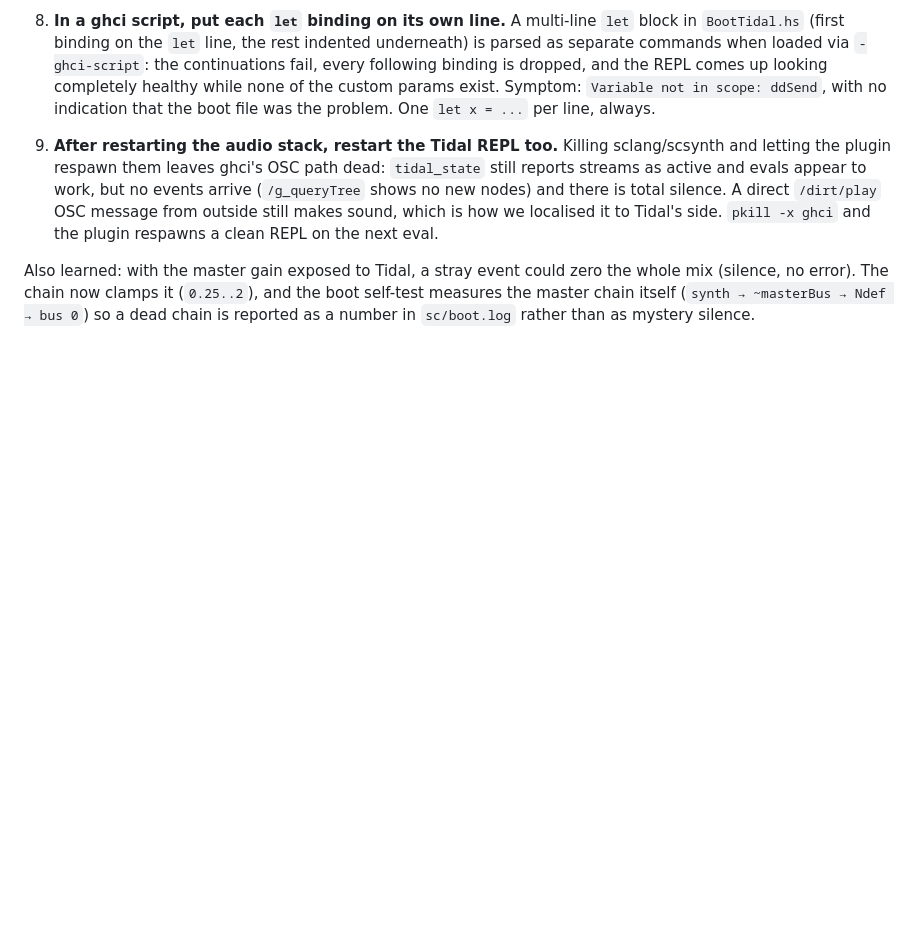
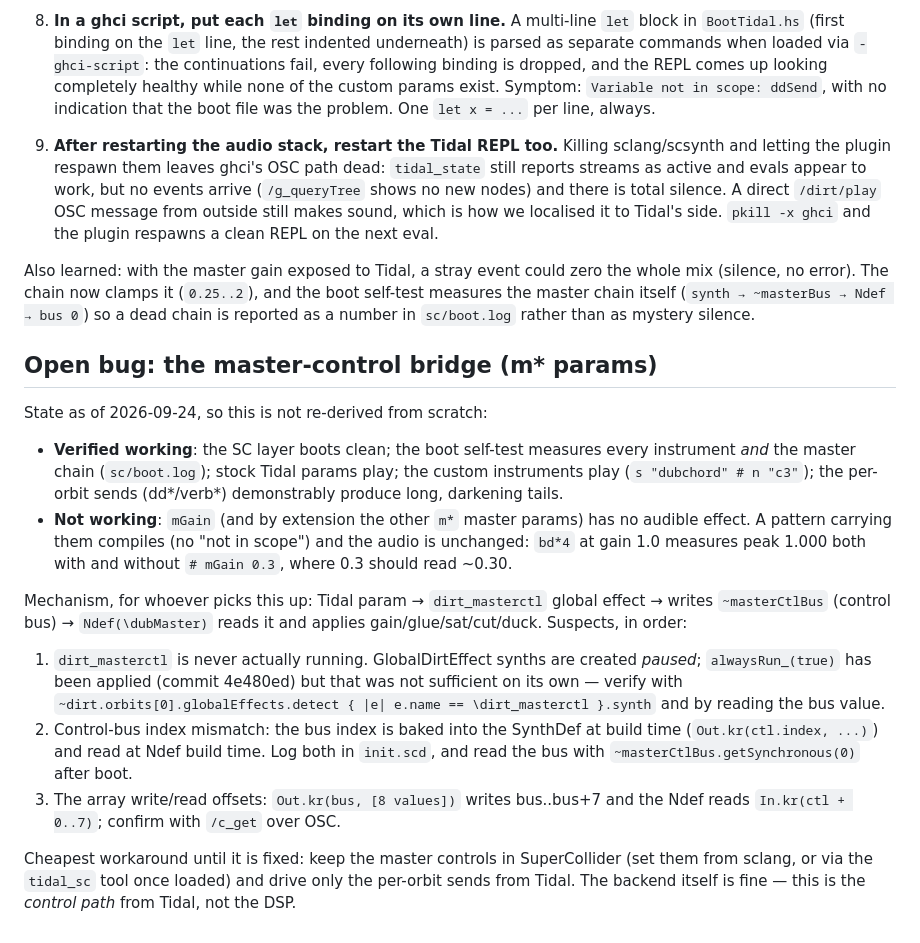
Before and after one commit to ekg/pi-tidal, a Markdown page: docs/sc-effects-and-routing.md, the part around the change. Rendered like a GitHub page; blank space fills up the shorter version.

Commit message:
docs: record the open master-control-bridge bug with evidence, mechanism and ordered suspects (so it is not re-derived)

```diff
--- a/docs/sc-effects-and-routing.md
+++ b/docs/sc-effects-and-routing.md
@@ -134,3 +134,35 @@ whole mix (silence, no error). The chain now clamps it (`0.25..2`), and the boot
 self-test measures the master chain itself (`synth → ~masterBus → Ndef → bus 0`)
 so a dead chain is reported as a number in `sc/boot.log` rather than as mystery
 silence.
+
+## Open bug: the master-control bridge (m* params)
+
+State as of 2026-09-24, so this is not re-derived from scratch:
+
+- **Verified working**: the SC layer boots clean; the boot self-test measures every
+  instrument *and* the master chain (`sc/boot.log`); stock Tidal params play; the
+  custom instruments play (`s "dubchord" # n "c3"`); the per-orbit sends
+  (dd*/verb*) demonstrably produce long, darkening tails.
+- **Not working**: `mGain` (and by extension the other `m*` master params) has no
+  audible effect. A pattern carrying them compiles (no "not in scope") and the
+  audio is unchanged: `bd*4` at gain 1.0 measures peak 1.000 both with and
+  without `# mGain 0.3`, where 0.3 should read ~0.30.
+
+Mechanism, for whoever picks this up: Tidal param → `dirt_masterctl` global
+effect → writes `~masterCtlBus` (control bus) → `Ndef(\dubMaster)` reads it and
+applies gain/glue/sat/cut/duck. Suspects, in order:
+
+1. `dirt_masterctl` is never actually running. GlobalDirtEffect synths are created
+   *paused*; `alwaysRun_(true)` has been applied (commit 4e480ed) but that was
+   not sufficient on its own — verify with `~dirt.orbits[0].globalEffects.detect
+   { |e| e.name == \dirt_masterctl }.synth` and by reading the bus value.
+2. Control-bus index mismatch: the bus index is baked into the SynthDef at build
+   time (`Out.kr(ctl.index, ...)`) and read at Ndef build time. Log both in
+   `init.scd`, and read the bus with `~masterCtlBus.getSynchronous(0)` after boot.
+3. The array write/read offsets: `Out.kr(bus, [8 values])` writes bus..bus+7 and
+   the Ndef reads `In.kr(ctl + 0..7)`; confirm with `/c_get` over OSC.
+
+Cheapest workaround until it is fixed: keep the master controls in SuperCollider
+(set them from sclang, or via the `tidal_sc` tool once loaded) and drive only the
+per-orbit sends from Tidal. The backend itself is fine — this is the *control
+path* from Tidal, not the DSP.
```
